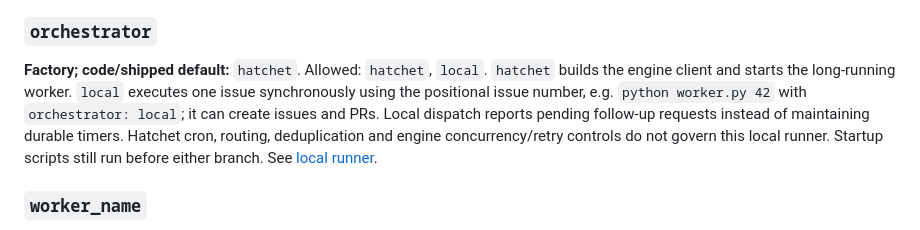
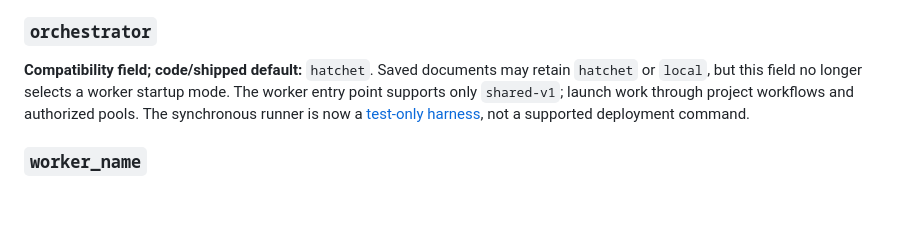
Before and after one commit to phudekar/flumic-software-factory, a Markdown page: docs/configuration-workers.md, the part around the change. Drawn GitHub-style; blank space fills up the shorter version.

```diff
--- a/docs/configuration-workers.md
+++ b/docs/configuration-workers.md
@@ -46,7 +46,7 @@ Managed profile reference YAML files bootstrap an empty profile store; editing t
 
 ### `orchestrator`
 
-**Factory; code/shipped default:** `hatchet`. Allowed: `hatchet`, `local`. `hatchet` builds the engine client and starts the long-running worker. `local` executes one issue synchronously using the positional issue number, e.g. `python worker.py 42` with `orchestrator: local`; it can create issues and PRs. Local dispatch reports pending follow-up requests instead of maintaining durable timers. Hatchet cron, routing, deduplication and engine concurrency/retry controls do not govern this local runner. Startup scripts still run before either branch. See [local runner](../worker/factory/adapters/orchestration/local.py).
+**Compatibility field; code/shipped default:** `hatchet`. Saved documents may retain `hatchet` or `local`, but this field no longer selects a worker startup mode. The worker entry point supports only `shared-v1`; launch work through project workflows and authorized pools. The synchronous runner is now a [test-only harness](../tests/factory_fixtures.py), not a supported deployment command.
 
 ### `worker_name`
 
```
Also changed, not shown: docs/architecture.md (+6 -18 lines), docs/workflow-development.md (+1 -1 lines).
